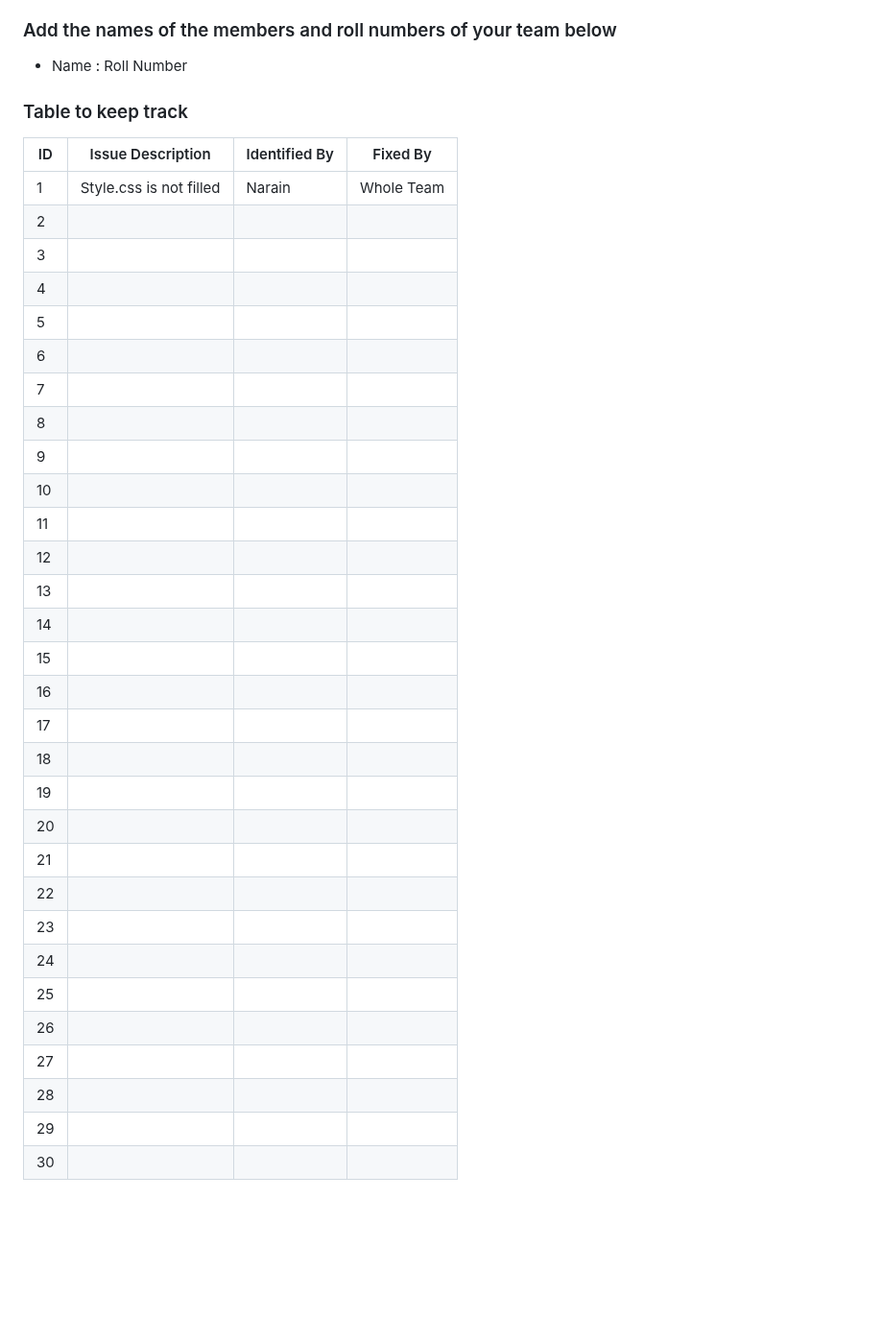
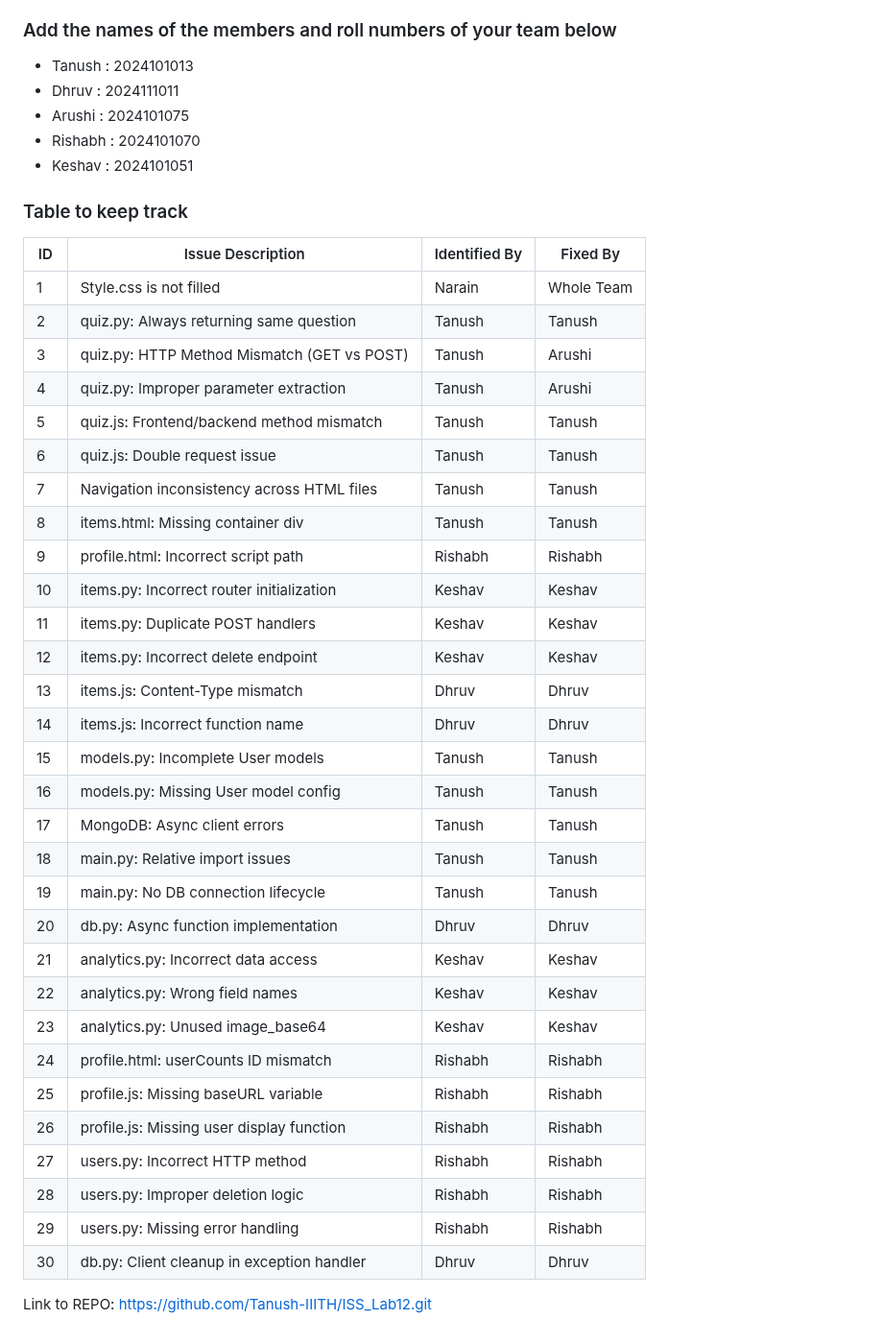
Before and after one commit to Tanush-IIITH/ISS_Lab12, a Markdown page: Buggy_Repo/README.md, the part around the change. Shown at 96% size. GitHub-like rendering; blank space fills up the shorter version.

Commit message:
Add link and update table

```diff
--- a/Buggy_Repo/README.md
+++ b/Buggy_Repo/README.md
@@ -26,39 +26,46 @@
 
 ### Add the names of the members and roll numbers of your team below
 
-- Name : Roll Number
+- Tanush : 2024101013
+- Dhruv : 2024111011
+- Arushi : 2024101075
+- Rishabh : 2024101070
+- Keshav : 2024101051
 
 ### Table to keep track
 
 | ID  | Issue Description                        | Identified By | Fixed By     |
 |-----|------------------------------------------|---------------|--------------|
-| 1   | Style.css is not filled                                    |         Narain |     Whole Team     |
-| 2   |                                          |               |              |
-| 3   |                                          |               |              |
-| 4   |                                          |               |              |
-| 5   |                                          |               |              |
-| 6   |                                          |               |              |
-| 7   |                                          |               |              |
-| 8   |                                          |               |              |
-| 9   |                                          |               |              |
-| 10  |                                          |               |              |
-| 11  |                                          |               |              |
-| 12  |                                          |               |              |
-| 13  |                                          |               |              |
-| 14  |                                          |               |              |
-| 15  |                                          |               |              |
-| 16  |                                          |               |              |
-| 17  |                                          |               |              |
-| 18  |                                          |               |              |
-| 19  |                                          |               |              |
-| 20  |                                          |               |              |
-| 21  |                                          |               |              |
-| 22  |                                          |               |              |
-| 23  |                                          |               |              |
-| 24  |                                          |               |              |
-| 25  |                                          |               |              |
-| 26  |                                          |               |              |
-| 27  |                                          |               |              |
-| 28  |                                          |               |              |
-| 29  |                                          |               |              |
-| 30  |                                          |               |              |
+| 1   | Style.css is not filled                  | Narain        | Whole Team   |
+| 2   | quiz.py: Always returning same question  | Tanush        | Tanush       |
+| 3   | quiz.py: HTTP Method Mismatch (GET vs POST) | Tanush     | Arushi       |
+| 4   | quiz.py: Improper parameter extraction   | Tanush        | Arushi       |
+| 5   | quiz.js: Frontend/backend method mismatch| Tanush        | Tanush       |
+| 6   | quiz.js: Double request issue            | Tanush        | Tanush       |
+| 7   | Navigation inconsistency across HTML files| Tanush       | Tanush       |
+| 8   | items.html: Missing container div        | Tanush        | Tanush       |
+| 9   | profile.html: Incorrect script path      | Rishabh       | Rishabh      |
+| 10  | items.py: Incorrect router initialization| Keshav        | Keshav       |
+| 11  | items.py: Duplicate POST handlers        | Keshav        | Keshav       |
+| 12  | items.py: Incorrect delete endpoint      | Keshav        | Keshav       |
+| 13  | items.js: Content-Type mismatch          | Dhruv         | Dhruv        |
+| 14  | items.js: Incorrect function name        | Dhruv         | Dhruv        |
+| 15  | models.py: Incomplete User models        | Tanush        | Tanush       |
+| 16  | models.py: Missing User model config     | Tanush        | Tanush       |
+| 17  | MongoDB: Async client errors             | Tanush        | Tanush       |
+| 18  | main.py: Relative import issues          | Tanush        | Tanush       |
+| 19  | main.py: No DB connection lifecycle      | Tanush        | Tanush       |
+| 20  | db.py: Async function implementation     | Dhruv         | Dhruv        |
+| 21  | analytics.py: Incorrect data access      | Keshav        | Keshav       |
+| 22  | analytics.py: Wrong field names          | Keshav        | Keshav       |
+| 23  | analytics.py: Unused image_base64        | Keshav        | Keshav       |
+| 24  | profile.html: userCounts ID mismatch     | Rishabh       | Rishabh      |
+| 25  | profile.js: Missing baseURL variable     | Rishabh       | Rishabh      |
+| 26  | profile.js: Missing user display function| Rishabh       | Rishabh      |
+| 27  | users.py: Incorrect HTTP method          | Rishabh       | Rishabh      |
+| 28  | users.py: Improper deletion logic        | Rishabh       | Rishabh      |
+| 29  | users.py: Missing error handling         | Rishabh       | Rishabh      |
+| 30  | db.py: Client cleanup in exception handler| Dhruv        | Dhruv        |
+
+
+Link to REPO: https://github.com/Tanush-IIITH/ISS_Lab12.git
```
